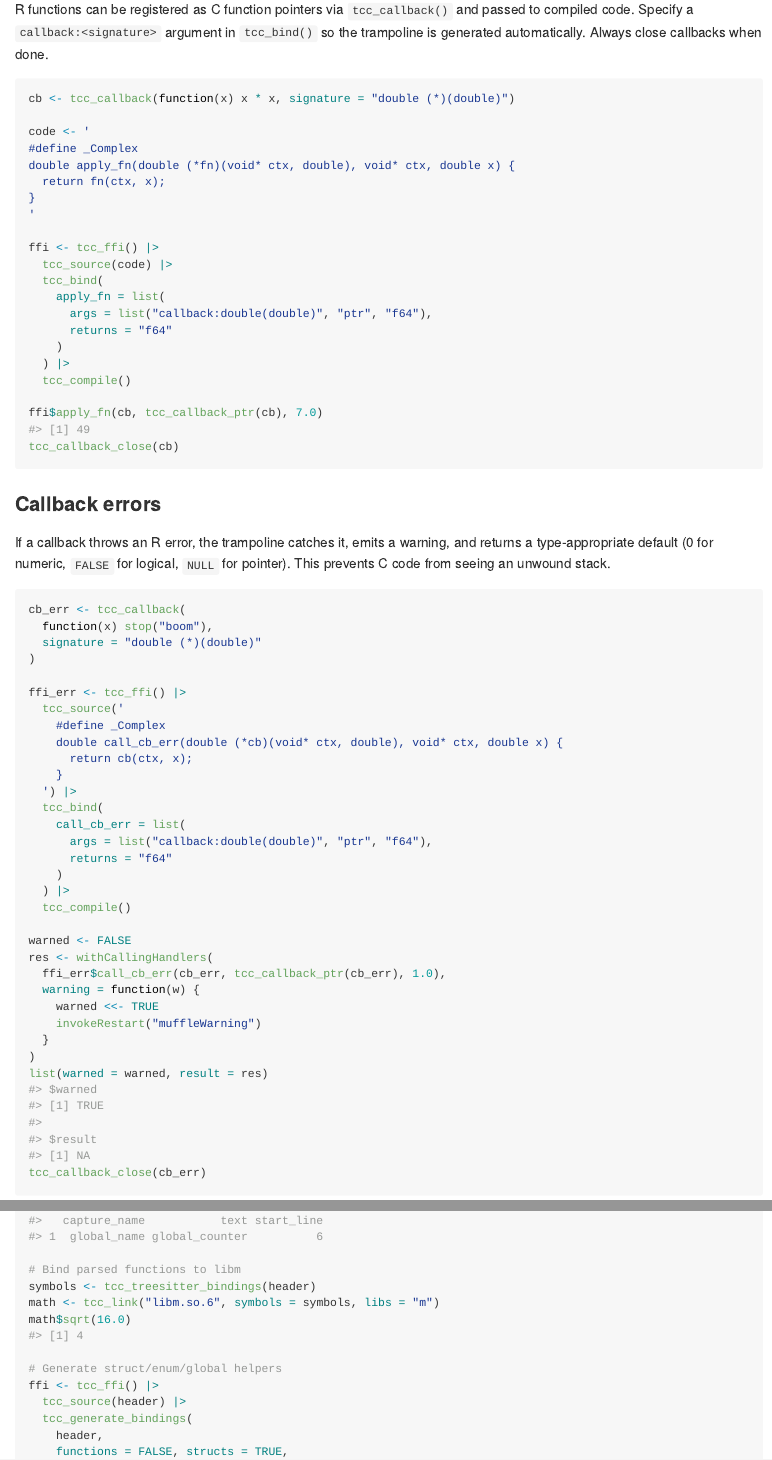
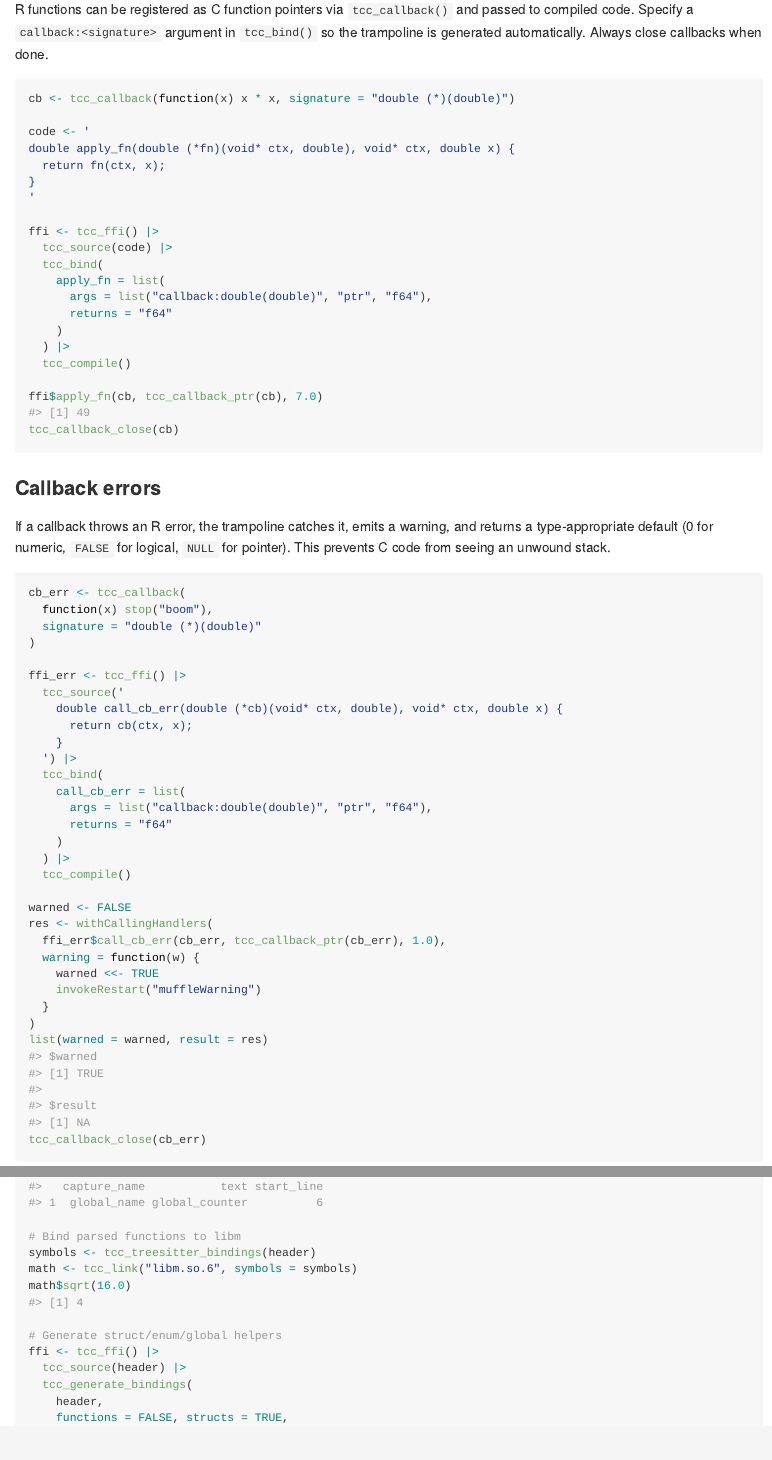
Before and after one commit to sounkou-bioinfo/Rtinycc, an R Markdown document (README.Rmd): the page in a window 1100 px wide, from 8010 px down, and a second part further down, joined at a grey line. The pictures show the output file README.md that the author committed with the source, drawn offline in the style of GitHub; long lines of code are wrapped; badge pictures from the web are left out.

Commit message:
docs: restructuring

```diff
--- a/README.Rmd
+++ b/README.Rmd
@@ -355,7 +355,6 @@ R functions can be registered as C function pointers via `tcc_callback()` and pa
 cb <- tcc_callback(function(x) x * x, signature = "double (*)(double)")
 
 code <- '
-#define _Complex
 double apply_fn(double (*fn)(void* ctx, double), void* ctx, double x) {
   return fn(ctx, x);
 }
@@ -387,7 +386,6 @@ cb_err <- tcc_callback(
 
 ffi_err <- tcc_ffi() |>
   tcc_source('
-    #define _Complex
     double call_cb_err(double (*cb)(void* ctx, double), void* ctx, double x) {
       return cb(ctx, x);
     }
@@ -536,7 +533,7 @@ tcc_treesitter_globals(header)
 
 # Bind parsed functions to libm
 symbols <- tcc_treesitter_bindings(header)
-math <- tcc_link("libm.so.6", symbols = symbols, libs = "m")
+math <- tcc_link("libm.so.6", symbols = symbols)
 math$sqrt(16.0)
 
 # Generate struct/enum/global helpers
```
Also changed, not shown: README.md, README.Rmd (1 more changed lines).
